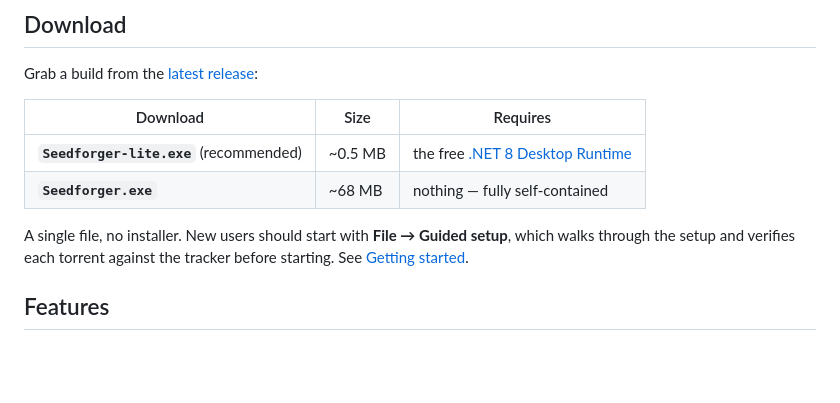
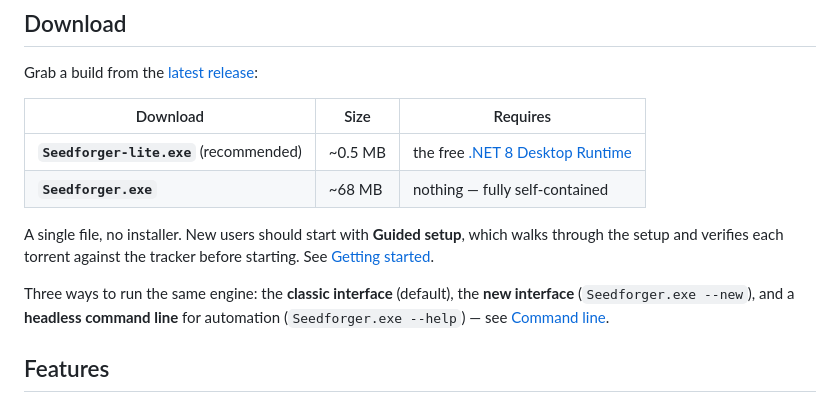
Before and after one commit to Guillain-RDCDE/Seedforger, a Markdown page: README.md, the part around the change printed below. GitHub-like rendering; blank space fills up the shorter version.

```diff
--- a/README.md
+++ b/README.md
@@ -36,7 +38,9 @@ Grab a build from the [latest release](../../releases/latest):
 | **`Seedforger-lite.exe`** (recommended) | ~0.5 MB | the free [.NET 8 Desktop Runtime](https://dotnet.microsoft.com/download/dotnet/8.0/runtime) |
 | **`Seedforger.exe`** | ~68 MB | nothing — fully self-contained |
 
-A single file, no installer. New users should start with **File → Guided setup**, which walks through the setup and verifies each torrent against the tracker before starting. See [Getting started](docs/getting-started.md).
+A single file, no installer. New users should start with **Guided setup**, which walks through the setup and verifies each torrent against the tracker before starting. See [Getting started](docs/getting-started.md).
+
+Three ways to run the same engine: the **classic interface** (default), the **new interface** (`Seedforger.exe --new`), and a **headless command line** for automation (`Seedforger.exe --help`) — see [Command line](docs/cli.md).
 
 ## Features
 
```
Also changed, not shown: other parts of README.md (+21 -3 lines), docs/cli.md (added, +103 -0 lines), docs/features.md (+4 -2 lines), docs/screenshots/main-dark.png (deleted), docs/screenshots/main-light.png (deleted), docs/screenshots/main.png (added), 4 other files.
